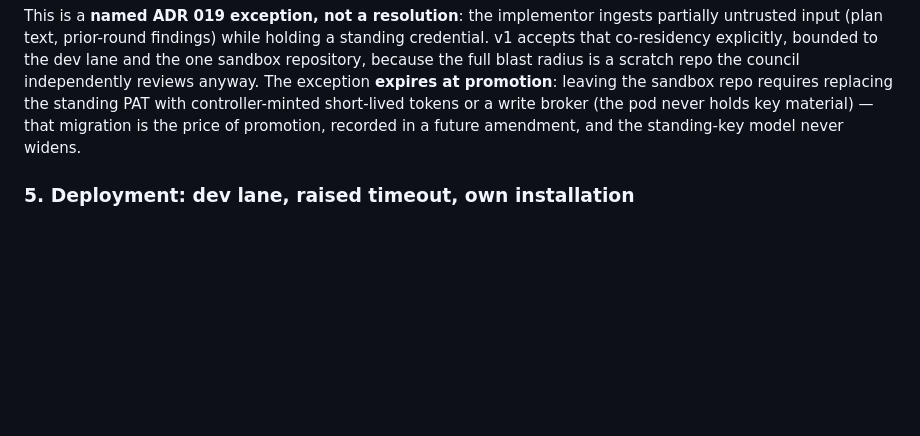
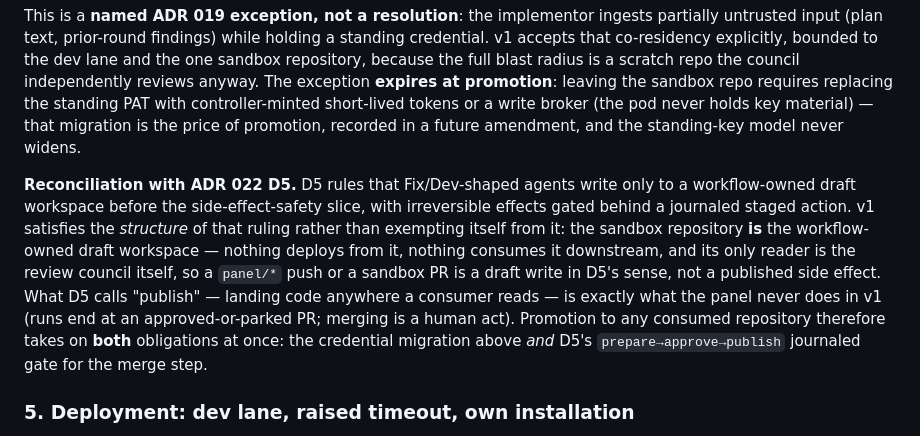
Before and after one commit to canyugs/openab-control-plane, a Markdown page: docs/adr/037-coding-panel-loop.md, the part around the change. Drawn GitHub-style; blank space fills up the shorter version.

Commit message:
docs(adr037): address council round 3 (F5) — reconcile with ADR 022 D5
The sandbox repo is the workflow-owned draft workspace D5 requires:
nothing consumes it, its only reader is the council, runs end at an
approved-or-parked PR and merging stays human. Promotion to any consumed
repository takes on both the credential migration and D5's journaled
prepare→approve→publish gate for the merge step.

Co-Authored-By: Claude Fable 5 <noreply@anthropic.com>
Claude-Session: https://claude.ai/code/session_01NT7zfnqUSBp5mDJede69Bb

```diff
--- a/docs/adr/037-coding-panel-loop.md
+++ b/docs/adr/037-coding-panel-loop.md
@@ -120,6 +120,20 @@ write broker (the pod never holds key material) — that migration is the
 price of promotion, recorded in a future amendment, and the standing-key
 model never widens.
 
+**Reconciliation with ADR 022 D5.** D5 rules that Fix/Dev-shaped agents
+write only to a workflow-owned draft workspace before the side-effect-safety
+slice, with irreversible effects gated behind a journaled staged action.
+v1 satisfies the *structure* of that ruling rather than exempting itself
+from it: the sandbox repository **is** the workflow-owned draft workspace —
+nothing deploys from it, nothing consumes it downstream, and its only
+reader is the review council itself, so a `panel/*` push or a sandbox PR is
+a draft write in D5's sense, not a published side effect. What D5 calls
+"publish" — landing code anywhere a consumer reads — is exactly what the
+panel never does in v1 (runs end at an approved-or-parked PR; merging is a
+human act). Promotion to any consumed repository therefore takes on **both**
+obligations at once: the credential migration above *and* D5's
+`prepare→approve→publish` journaled gate for the merge step.
+
 ### 5. Deployment: dev lane, raised timeout, own installation
 
 - New controller installation (`coding-panel-dev`), action token granting
```
